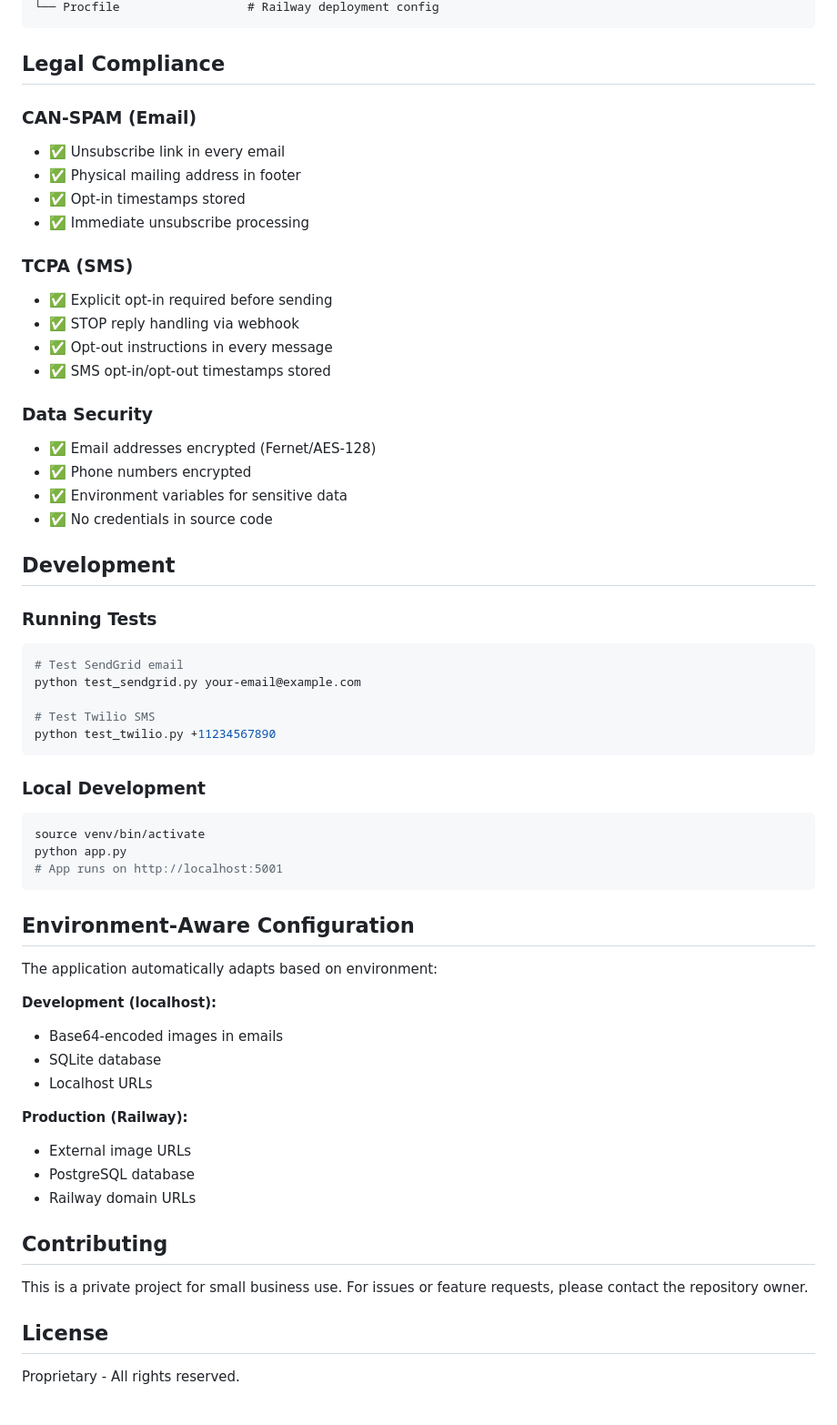
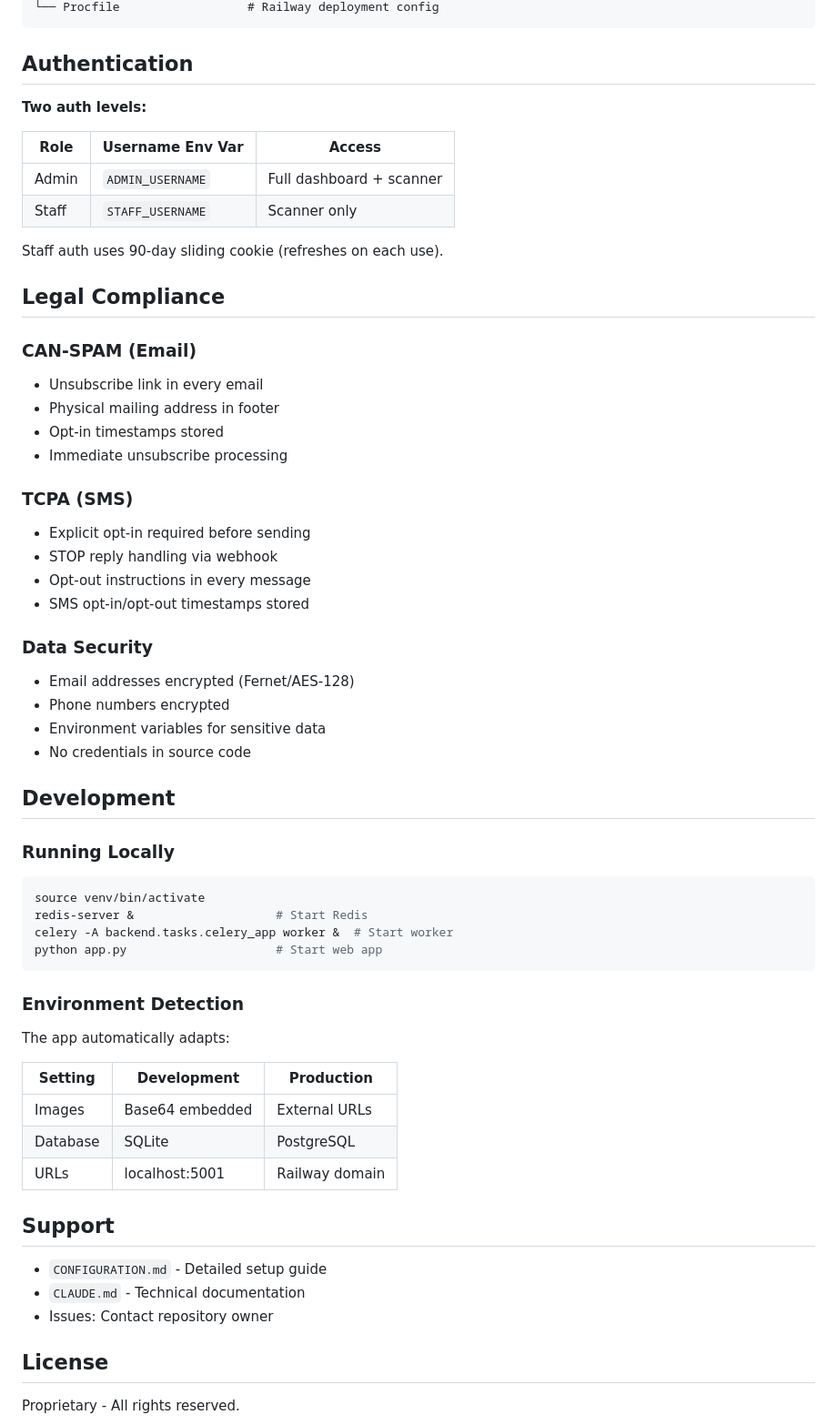
Before and after one commit to kcdjmaxx/MaxxConnect, a Markdown page: README.md, the part around one of its changes. Shown at 91% size. Rendered like a GitHub page.

````diff
--- a/README.md
+++ b/README.md
@@ -216,61 +320,61 @@ MaxxConnect/
 └── Procfile                  # Railway deployment config
 ```
+
+## Authentication
+
+**Two auth levels:**
+
+| Role | Username Env Var | Access |
+|------|------------------|--------|
+| Admin | `ADMIN_USERNAME` | Full dashboard + scanner |
+| Staff | `STAFF_USERNAME` | Scanner only |
+
+Staff auth uses 90-day sliding cookie (refreshes on each use).
 
 ## Legal Compliance
 
 ### CAN-SPAM (Email)
-- ✅ Unsubscribe link in every email
-- ✅ Physical mailing address in footer
-- ✅ Opt-in timestamps stored
-- ✅ Immediate unsubscribe processing
+- Unsubscribe link in every email
+- Physical mailing address in footer
+- Opt-in timestamps stored
+- Immediate unsubscribe processing
 
 ### TCPA (SMS)
-- ✅ Explicit opt-in required before sending
-- ✅ STOP reply handling via webhook
-- ✅ Opt-out instructions in every message
-- ✅ SMS opt-in/opt-out timestamps stored
+- Explicit opt-in required before sending
+- STOP reply handling via webhook
+- Opt-out instructions in every message
+- SMS opt-in/opt-out timestamps stored
 
 ### Data Security
-- ✅ Email addresses encrypted (Fernet/AES-128)
-- ✅ Phone numbers encrypted
-- ✅ Environment variables for sensitive data
-- ✅ No credentials in source code
+- Email addresses encrypted (Fernet/AES-128)
+- Phone numbers encrypted
+- Environment variables for sensitive data
+- No credentials in source code
 
 ## Development
 
-### Running Tests
+### Running Locally
 ```bash
-# Test SendGrid email
-python test_sendgrid.py your-email@example.com
-
-# Test Twilio SMS
-python test_twilio.py +11234567890
+source venv/bin/activate
+redis-server &                    # Start Redis
+celery -A backend.tasks.celery_app worker &  # Start worker
+python app.py                     # Start web app
 ```
 
-### Local Development
-```bash
-source venv/bin/activate
-python app.py
-# App runs on http://localhost:5001
-```
+### Environment Detection
+The app automatically adapts:
 
-## Environment-Aware Configuration
+| Setting | Development | Production |
+|---------|-------------|------------|
+| Images | Base64 embedded | External URLs |
+| Database | SQLite | PostgreSQL |
+| URLs | localhost:5001 | Railway domain |
 
-The application automatically adapts based on environment:
+## Support
 
-**Development (localhost):**
-- Base64-encoded images in emails
-- SQLite database
-- Localhost URLs
-
-**Production (Railway):**
-- External image URLs
-- PostgreSQL database
-- Railway domain URLs
-
-## Contributing
-
-This is a private project for small business use. For issues or feature requests, please contact the repository owner.
+- `CONFIGURATION.md` - Detailed setup guide
+- `CLAUDE.md` - Technical documentation
+- Issues: Contact repository owner
 
 ## License
 
````
Also changed, not shown: other parts of README.md (+138 -55 lines).
